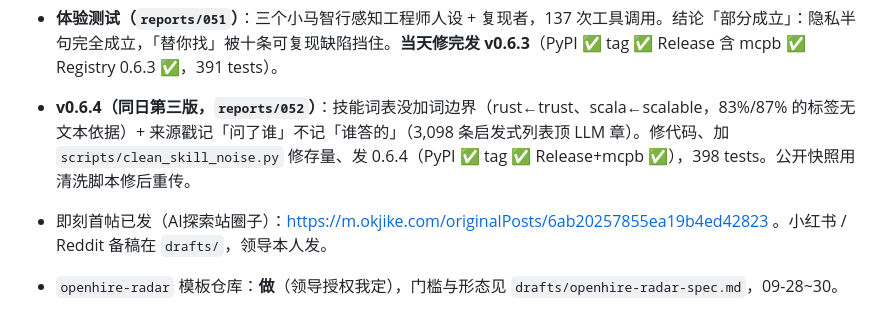
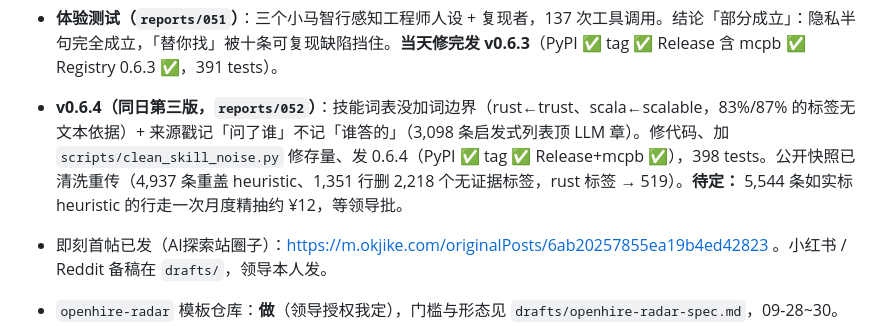
Before and after one commit to gzchenhao/openhire, a Markdown page: PROGRESS.md, the part around the change. Rendered like a GitHub page.

```diff
--- a/PROGRESS.md
+++ b/PROGRESS.md
@@ -31,7 +31,7 @@
 
 - **定位回顾（`reports/050`，领导批准）**：主句改为「让 AI 助手直接从雇主自己的系统里替你找工作，简历不出你的电脑」，原始发布日降为证据；「幽灵」对外停用；内容配比一比一（规矩 5）。023 长文已按此改稿上线（新标题、数字换 09-21、两处可点链接）。
 - **体验测试（`reports/051`）**：三个小马智行感知工程师人设 + 复现者，137 次工具调用。结论「部分成立」：隐私半句完全成立，「替你找」被十条可复现缺陷挡住。**当天修完发 v0.6.3**（PyPI ✅ tag ✅ Release 含 mcpb ✅ Registry 0.6.3 ✅，391 tests）。
-- **v0.6.4（同日第三版，`reports/052`）**：技能词表没加词边界（rust←trust、scala←scalable，83%/87% 的标签无文本依据）+ 来源戳记「问了谁」不记「谁答的」（3,098 条启发式列表顶 LLM 章）。修代码、加 `scripts/clean_skill_noise.py` 修存量、发 0.6.4（PyPI ✅ tag ✅ Release+mcpb ✅），398 tests。公开快照用清洗脚本修后重传。
+- **v0.6.4（同日第三版，`reports/052`）**：技能词表没加词边界（rust←trust、scala←scalable，83%/87% 的标签无文本依据）+ 来源戳记「问了谁」不记「谁答的」（3,098 条启发式列表顶 LLM 章）。修代码、加 `scripts/clean_skill_noise.py` 修存量、发 0.6.4（PyPI ✅ tag ✅ Release+mcpb ✅），398 tests。公开快照已清洗重传（4,937 条重盖 heuristic、1,351 行删 2,218 个无证据标签，rust 标签 → 519）。**待定：** 5,544 条如实标 heuristic 的行走一次月度精抽约 ¥12，等领导批。
 - 即刻首帖已发（AI探索站圈子）：https://m.okjike.com/originalPosts/6ab20257855ea19b4ed42823 。小红书 / Reddit 备稿在 `drafts/`，领导本人发。
 - `openhire-radar` 模板仓库：**做**（领导授权我定），门槛与形态见 `drafts/openhire-radar-spec.md`，09-28~30。
 - Claude Code 插件：提交走 claude.ai 表单（不是 Console），领导有账号，09-29~10-02 与 Cursor 插件同批。
```
Also changed, not shown: reports/052-技能标签噪声与来源戳造假.md (+20 -0 lines).
